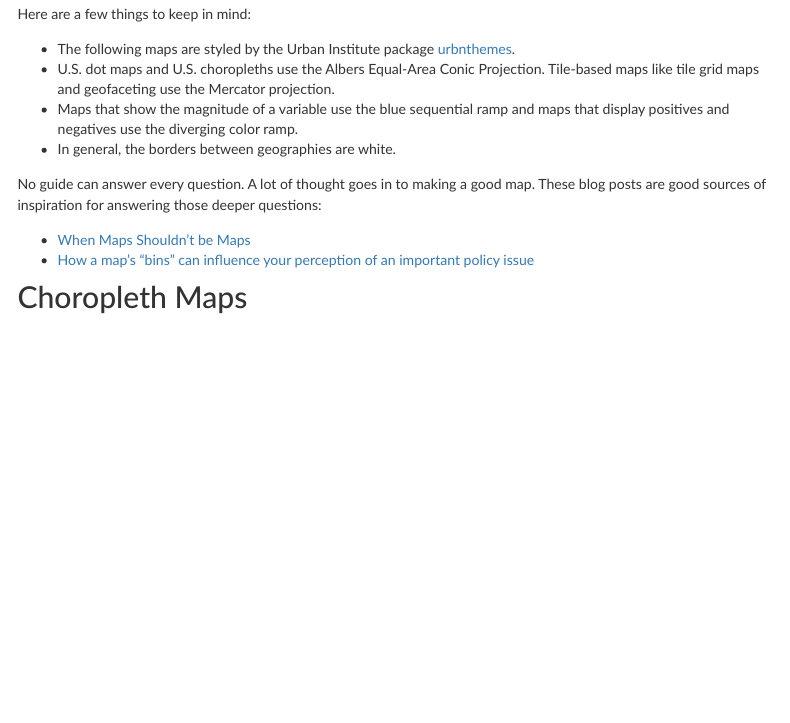
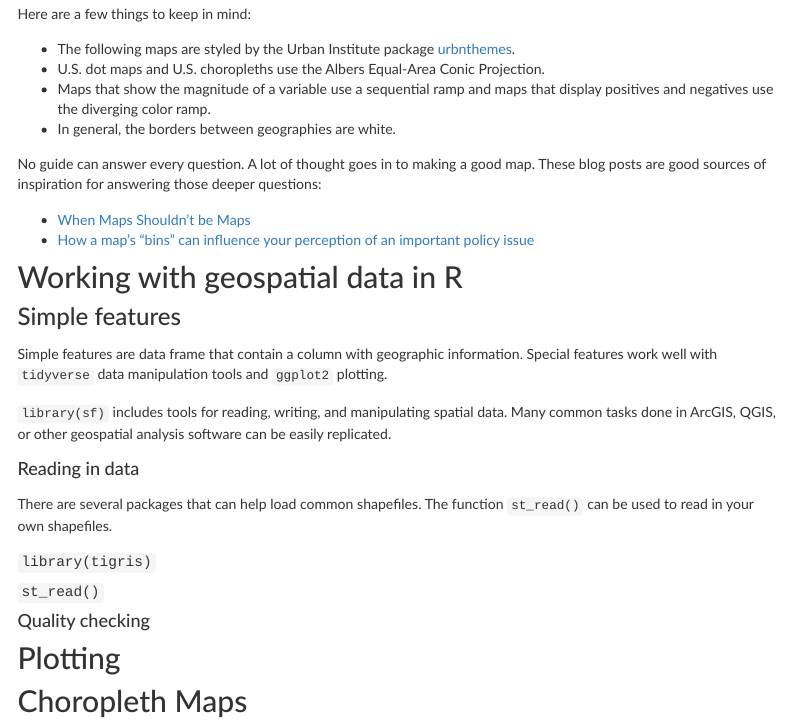
Before and after one commit to UrbanInstitute/r-at-urban, an R Markdown document (mapping.Rmd): the page in a window 1100 px wide, from 1800 px down. Rendered offline with R 4.5, knitr and Pandoc, with nearby package versions; some code elsewhere in the file could not run offline; menus at the side of the page are left out.

Commit message:
start reformat

```diff
--- a/mapping.Rmd
+++ b/mapping.Rmd
@@ -85,14 +85,34 @@ That said, some of the most-convincing data visualizations are maps. The style g
 Here are a few things to keep in mind:
 
 * The following maps are styled by the Urban Institute package [urbnthemes](https://github.com/UI-Research/urbnthemes).
-* U.S. dot maps and U.S. choropleths use the Albers Equal-Area Conic Projection. Tile-based maps like tile grid maps and geofaceting use the Mercator projection.
-* Maps that show the magnitude of a variable use the blue sequential ramp and maps that display positives and negatives use the diverging color ramp.
+* U.S. dot maps and U.S. choropleths use the Albers Equal-Area Conic Projection.
+* Maps that show the magnitude of a variable use a sequential ramp and maps that display positives and negatives use the diverging color ramp.
 * In general, the borders between geographies are white.
 
 No guide can answer every question. A lot of thought goes in to making a good map. These blog posts are good sources of inspiration for answering those deeper questions:
 
 * [When Maps Shouldn't be Maps](http://www.ericson.net/content/2011/10/when-maps-shouldnt-be-maps/)
 * [How a map’s “bins” can influence your perception of an important policy issue](https://www.urban.org/urban-wire/how-maps-bins-can-influence-your-perception-important-policy-issue)
+
+## Working with geospatial data in R
+
+### Simple features
+
+Simple features are data frame that contain a column with geographic information. Special features work well with `tidyverse` data manipulation tools and `ggplot2` plotting.
+
+`library(sf)` includes tools for reading, writing, and manipulating spatial data. Many common tasks done in ArcGIS, QGIS, or other geospatial analysis software can be easily replicated.
+
+#### Reading in data
+
+There are several packages that can help load common shapefiles. The function `st_read()` can be used to read in your own shapefiles.
+
+##### `library(tigris)`
+
+##### `st_read()`
+
+#### Quality checking
+
+## Plotting
 
 ## Choropleth Maps
 
```
